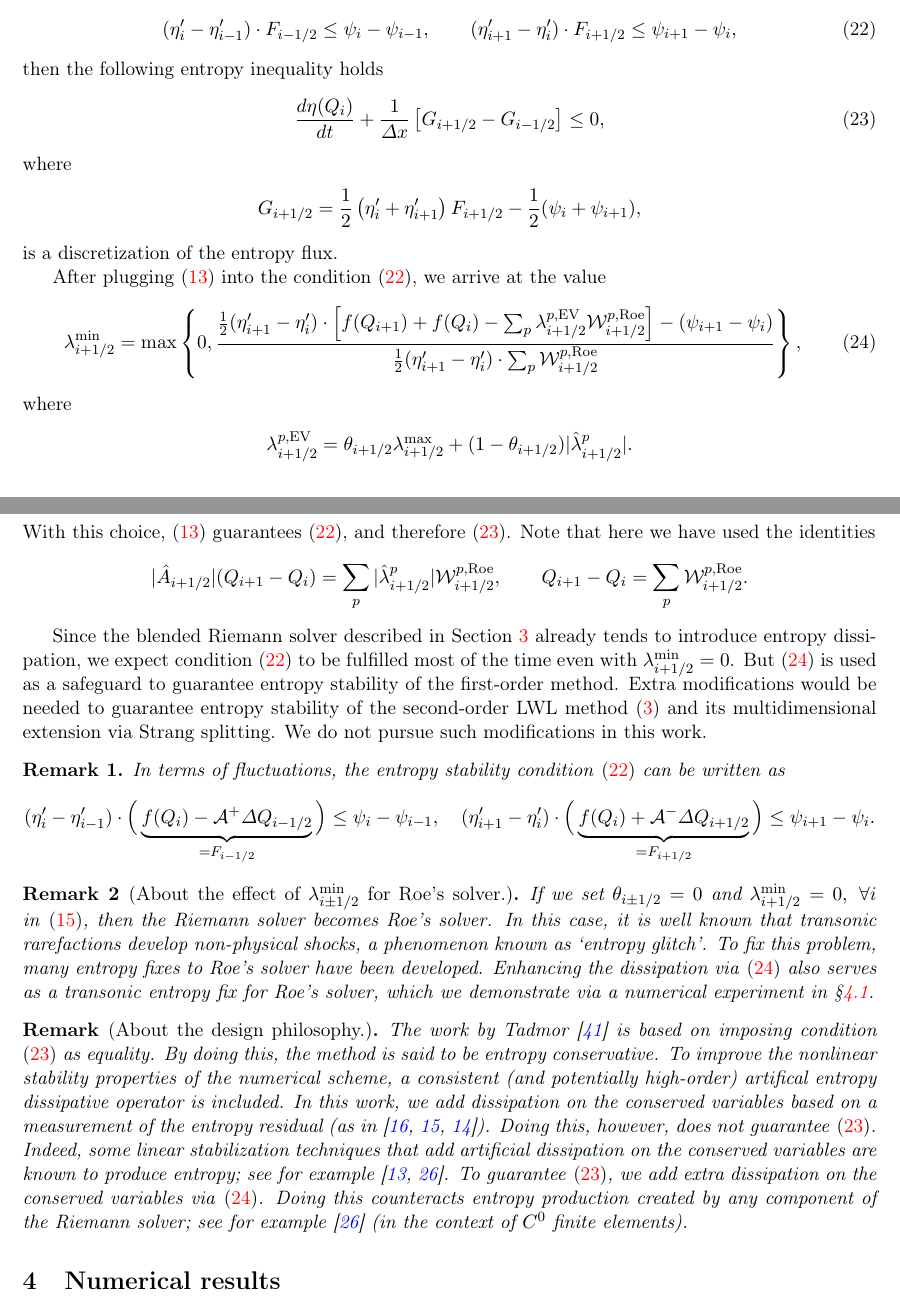
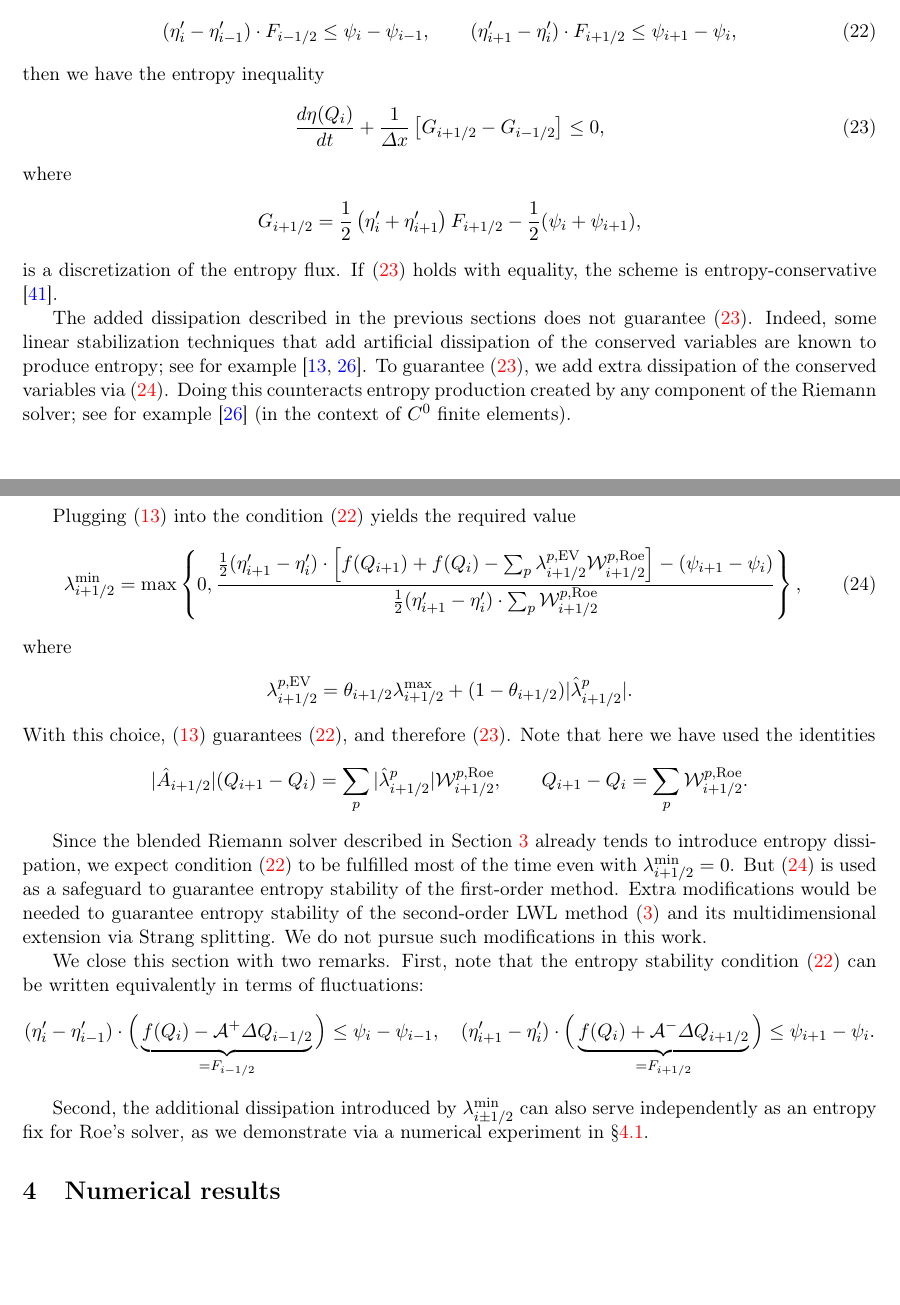
Before and after one commit to ketch/circular_hydraulic_jump, a LaTeX paper (numerics_paper/version2/numerical_chj.tex): two parts of pages 8 and 9 of 24, joined at a grey line, cut so that both start at the same text, the shorter picture padded with empty space. Compiled offline with pdfLaTeX.

Commit message:
Work the remarks more naturally into the text.

```diff
--- a/numerics_paper/version2/numerical_chj.tex
+++ b/numerics_paper/version2/numerical_chj.tex
@@ -621,7 +621,7 @@ From \cite[\S 4]{tadmor1987numerical}, if the numerical fluxes satisfy
   \qquad
   (\entvar_{i+1}-\entvar_i)\cdot \bfF_{i+1/2}\leq \efp_{i+1}-\efp_i,
 \end{align}
-then the following entropy inequality holds
+then we have the entropy inequality
 \begin{align}\label{ent_ineq}
   \frac{d\eta(\bfq_i)}{dt}+\frac{1}{\Delta x}\left[G_{i+1/2}-G_{i-1/2}\right]\leq 0,
 \end{align}
@@ -630,8 +630,18 @@ where
     G_{i+1/2} &= \frac{1}{2}\left(\entvar_i+\entvar_{i+1}\right)\bfF_{i+1/2}-\frac{1}{2}(\efp_{i}+\efp_{i+1}),
 \end{align*}
 is a discretization of the entropy flux.
+If \eqref{ent_ineq} holds with equality, the scheme is entropy-conservative
+\cite{tadmor2003entropy}.
 
-After plugging \eqref{blended-flux-1} into the condition \eqref{es_cond}, we arrive at the value
+The added dissipation described in the previous sections does not guarantee \eqref{ent_ineq}.
+Indeed, some linear stabilization techniques that add artificial dissipation of the conserved
+variables are known to produce entropy; see for example \cite{ern2013weighting,kuzmin2020entropy}.
+To guarantee \eqref{ent_ineq}, we add extra dissipation of the conserved variables via
+\eqref{lambda_min}.
+Doing this counteracts entropy production created by any component of the Riemann solver;
+see for example \cite{kuzmin2020entropy} (in the context of $C^0$ finite elements).
+
+Plugging \eqref{blended-flux-1} into the condition \eqref{es_cond} yields the required value
 \begin{align}\label{lambda_min}
   \lambda_{i+1/2}^{\min}
   = \max\left\{0,\frac{\frac{1}{2}(\entvar_{i+1}-\entvar_{i})\cdot
@@ -658,8 +668,8 @@ Extra modifications would be needed to guarantee entropy stability of the second
 \eqref{second-order_via_fluct} and its multidimensional extension via Strang splitting.
 We do not pursue such modifications in this work.
 
-\begin{remark}
-In terms of fluctuations, the entropy stability condition \eqref{es_cond} can be written as
+We close this section with two remarks.  First, note that
+the entropy stability condition \eqref{es_cond} can be written equivalently in terms of fluctuations:
 \begin{align*}
   (\entvar_{i}-\entvar_{i-1})\cdot
   \Big(
@@ -668,33 +678,10 @@ In terms of fluctuations, the entropy stability condition \eqref{es_cond} can be
   (\entvar_{i+1}-\entvar_i)\cdot
   \Big(\underbrace{\bff(\bfq_i)+\A^-\Delta Q_{i+1/2}}_{=\bfF_{i+1/2}}\Big)\leq \efp_{i+1}-\efp_i.
 \end{align*}
-\end{remark}
 
-\begin{remark}[About the effect of $\lambda_{i\pm 1/2}^{\min}$ for Roe's solver.]
-  If we set $\theta_{i\pm 1/2}=0$ and $\lambda^{\min}_\iph=0, ~\forall i$ in \eqref{lambda_p}, then the Riemann solver becomes Roe's solver.
-  In this case, it is well known that transonic rarefactions develop non-physical shocks,
-  a phenomenon known as `entropy glitch'. To fix this problem, many entropy fixes to Roe's
-  solver have been developed. Enhancing the dissipation via \eqref{lambda_min}
-  also serves as a transonic entropy fix for Roe's solver, which we demonstrate
-  via a numerical experiment in \S \ref{sec:rp_dry_bed}.
-\end{remark}
-
-\begin{remark*}[About the design philosophy.]
-  The work by Tadmor \cite{tadmor2003entropy} is based on imposing condition \eqref{ent_ineq} as equality.
-  By doing this, the method is said to be entropy conservative. To improve the nonlinear
-  stability properties of the numerical scheme, a consistent (and potentially high-order)
-  artifical entropy dissipative operator is included.
-  In this work, we add dissipation on the conserved variables based on
-  a measurement of the entropy residual
-  (as in \cite{guermond2011entropy,guermond2018second,guermond2018well}).
-  Doing this, however, does not guarantee \eqref{ent_ineq}.
-  Indeed, some linear stabilization techniques that add artificial dissipation on the conserved
-  variables are known to produce entropy; see for example \cite{ern2013weighting,kuzmin2020entropy}.
-  To guarantee \eqref{ent_ineq}, we add extra dissipation on the conserved variables via
-  \eqref{lambda_min}.
-  Doing this counteracts entropy production created by any component of the Riemann solver;
-  see for example \cite{kuzmin2020entropy} (in the context of $C^0$ finite elements).
-\end{remark*}
+Second, the additional dissipation introduced by $\lambda_{i\pm 1/2}^{\min}$ can also
+serve independently as an entropy fix for Roe's solver, as we demonstrate
+via a numerical experiment in \S \ref{sec:rp_dry_bed}.
 
 \section{Numerical results}\label{sec:num}
 In this section we present one- and two-dimensional numerical experiments to demonstrate the behavior of the
```
Also changed, not shown: numerics_paper/version2/numerical_chj.tex (10 more changed lines).
